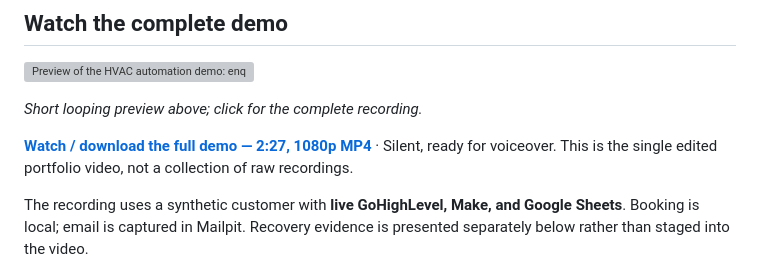
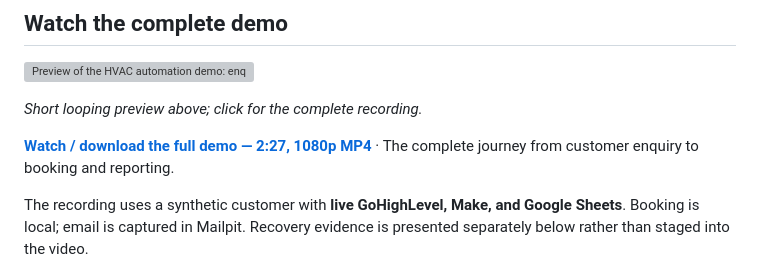
Before and after one commit to kabbersokhi-boop/client-lead-intake-booking-recovery-automation, a Markdown page: README.md, the part around the change. GitHub-like rendering; grey boxes are pictures that could not be loaded.

Commit message:
Remove behind-the-scenes notes from the public demo

```diff
--- a/README.md
+++ b/README.md
@@ -28,7 +28,7 @@ Built with **n8n · FastAPI · PostgreSQL · NVIDIA NIM · GoHighLevel · Make
 
 *Short looping preview above; click for the complete recording.*
 
-**[Watch / download the full demo — 2:27, 1080p MP4](https://github.com/kabbersokhi-boop/client-lead-intake-booking-recovery-automation/raw/refs/heads/main/docs/assets/video/HVAC-End-to-End-Demo.mp4)** · Silent, ready for voiceover. This is the single edited portfolio video, not a collection of raw recordings.
+**[Watch / download the full demo — 2:27, 1080p MP4](https://github.com/kabbersokhi-boop/client-lead-intake-booking-recovery-automation/raw/refs/heads/main/docs/assets/video/HVAC-End-to-End-Demo.mp4)** · The complete journey from customer enquiry to booking and reporting.
 
 The recording uses a synthetic customer with **live GoHighLevel, Make, and Google Sheets**. Booking is local; email is captured in Mailpit. Recovery evidence is presented separately below rather than staged into the video.
 
```
Also changed, not shown: docs/portfolio-demo.md (+3 -3 lines).
